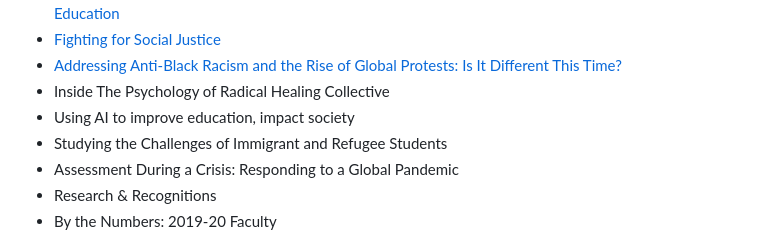
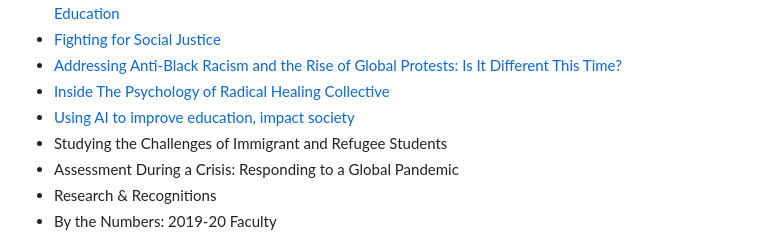
Before and after one commit to itpartnersillinois/ylf, a Markdown page: index.md, the part around the change. GitHub-like rendering.

Commit message:
AI and Inside the Psychology

```diff
--- a/index.md
+++ b/index.md
@@ -16,8 +16,8 @@ Table of Contents
 * [COVID-19 has challenged higher education—and spurred a flurry of research activity in the College of Education](covid-19)
 * [Fighting for Social Justice](fighting-for-social-justice)
 * [Addressing Anti-Black Racism and the Rise of Global Protests: Is It Different This Time?](addressing-anti-black-racism)
-* Inside The Psychology of Radical Healing Collective
-* Using AI to improve education, impact society
+* [Inside The Psychology of Radical Healing Collective](inside-the-psychology-of-radical-heading-collective)
+* [Using AI to improve education, impact society](using-ai-to-improve-education)
 * Studying the Challenges of Immigrant and Refugee Students
 * Assessment During a Crisis: Responding to a Global Pandemic
 * Research & Recognitions
```
Also changed, not shown: addressing-anti-black-racism.md (+1 -1 lines), inside-the-psychology-of-radical-heading-collective.md (added, +32 -0 lines), using-ai-to-improve-education.md (added, +23 -0 lines), img/faculty/denice-hood.png (added), img/faculty/michael-tissenbaum.png (added), img/faculty/raya-hegeman-davis.png (added), 3 other files.
